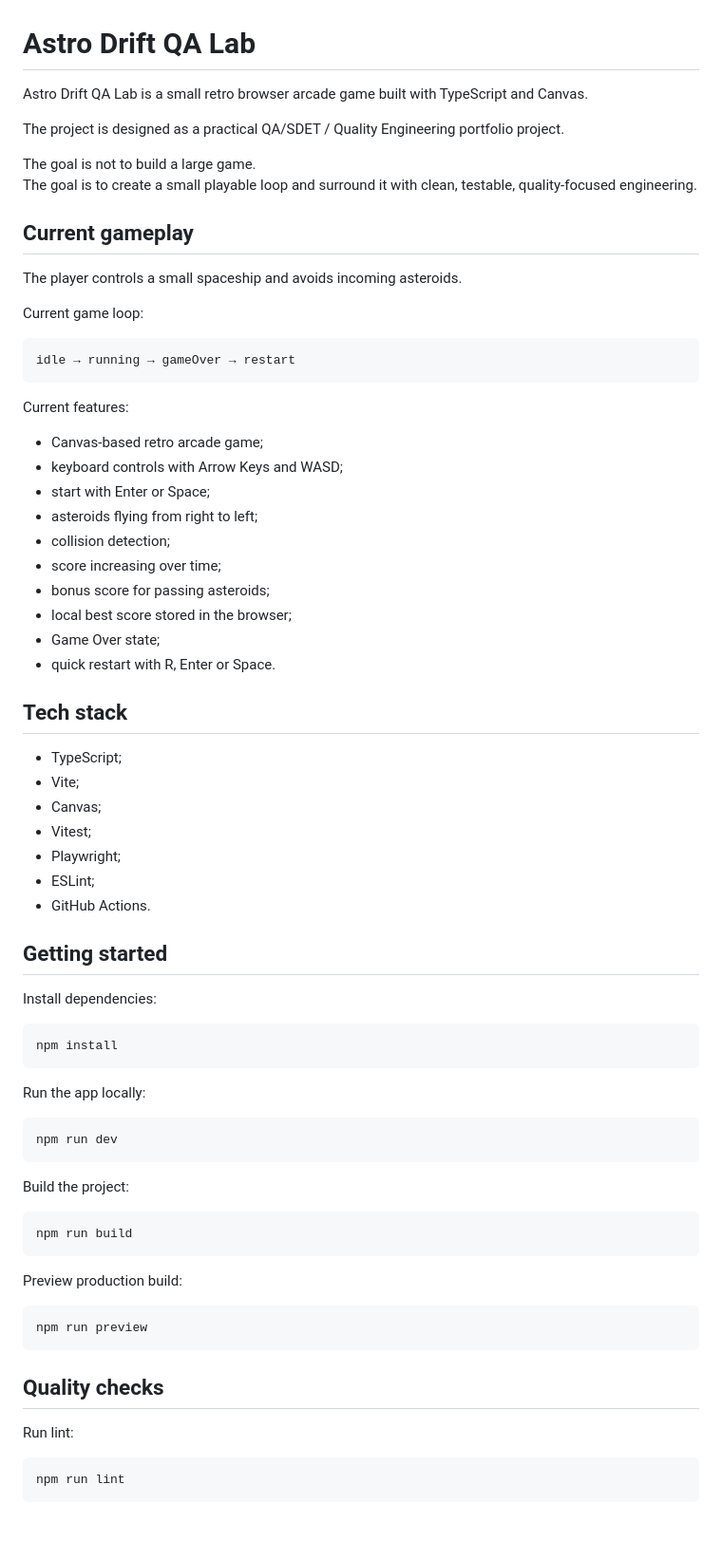
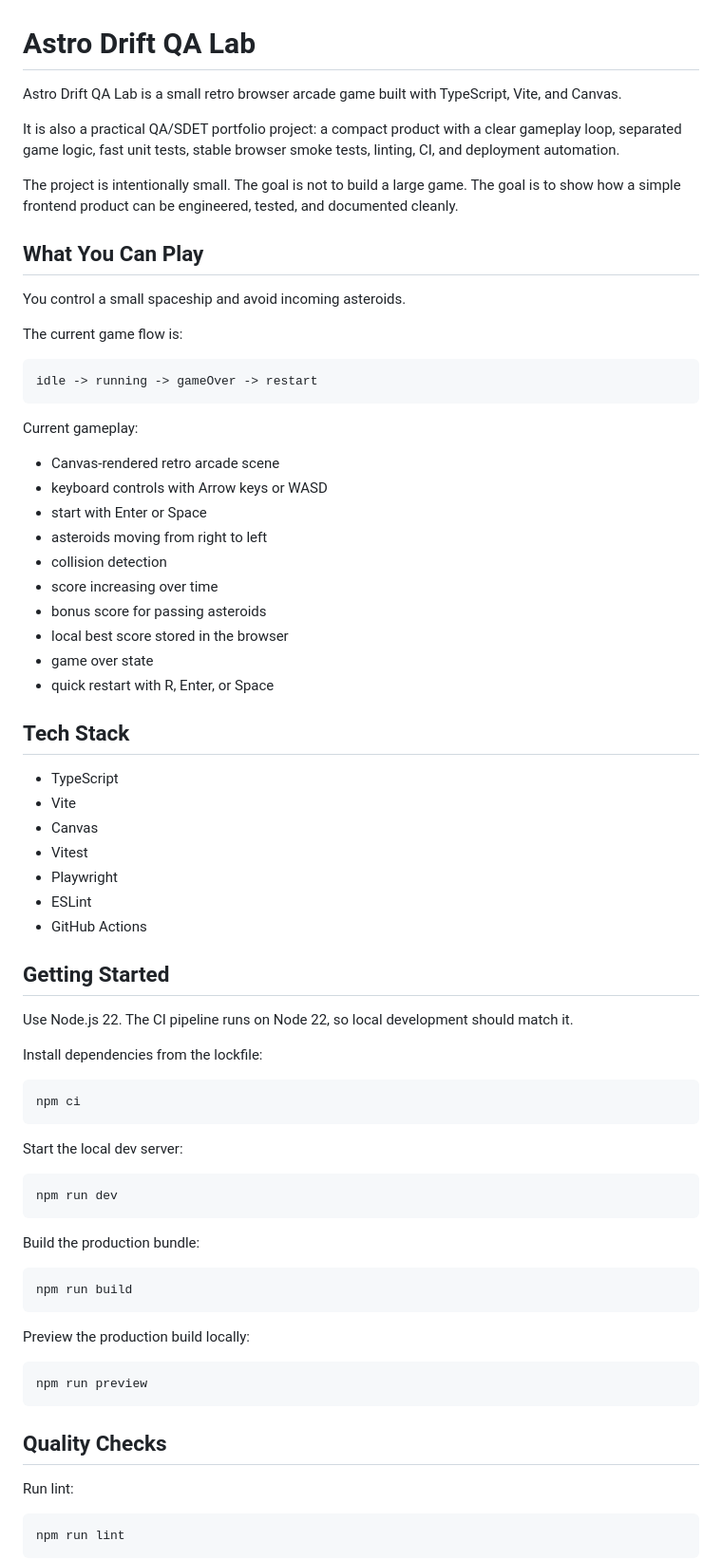
Before and after one commit to janmrow/astro-drift, a Markdown page: README.md, the part around one of its changes. Shown at 95% size. Rendered like a GitHub page; blank space fills up the shorter version.

````diff
--- a/README.md
+++ b/README.md
@@ -1,72 +1,73 @@
 # Astro Drift QA Lab
 
-Astro Drift QA Lab is a small retro browser arcade game built with TypeScript and Canvas.
+Astro Drift QA Lab is a small retro browser arcade game built with TypeScript, Vite, and Canvas.
 
-The project is designed as a practical QA/SDET / Quality Engineering portfolio project.
+It is also a practical QA/SDET portfolio project: a compact product with a clear gameplay loop, separated game logic, fast unit tests, stable browser smoke tests, linting, CI, and deployment automation.
 
-The goal is not to build a large game.
-The goal is to create a small playable loop and surround it with clean, testable, quality-focused engineering.
+The project is intentionally small. The goal is not to build a large game. The goal is to show how a simple frontend product can be engineered, tested, and documented cleanly.
 
-## Current gameplay
+## What You Can Play
 
-The player controls a small spaceship and avoids incoming asteroids.
+You control a small spaceship and avoid incoming asteroids.
 
-Current game loop:
+The current game flow is:
 
 ```text
-idle → running → gameOver → restart
+idle -> running -> gameOver -> restart
 ```
 
-Current features:
+Current gameplay:
 
-- Canvas-based retro arcade game;
-- keyboard controls with Arrow Keys and WASD;
-- start with Enter or Space;
-- asteroids flying from right to left;
-- collision detection;
-- score increasing over time;
-- bonus score for passing asteroids;
-- local best score stored in the browser;
-- Game Over state;
-- quick restart with R, Enter or Space.
+- Canvas-rendered retro arcade scene
+- keyboard controls with Arrow keys or WASD
+- start with Enter or Space
+- asteroids moving from right to left
+- collision detection
+- score increasing over time
+- bonus score for passing asteroids
+- local best score stored in the browser
+- game over state
+- quick restart with R, Enter, or Space
 
-## Tech stack
+## Tech Stack
 
-- TypeScript;
-- Vite;
-- Canvas;
-- Vitest;
-- Playwright;
-- ESLint;
-- GitHub Actions.
+- TypeScript
+- Vite
+- Canvas
+- Vitest
+- Playwright
+- ESLint
+- GitHub Actions
 
-## Getting started
+## Getting Started
 
-Install dependencies:
+Use Node.js 22. The CI pipeline runs on Node 22, so local development should match it.
+
+Install dependencies from the lockfile:
 
 ```bash
-npm install
+npm ci
 ```
 
-Run the app locally:
+Start the local dev server:
 
 ```bash
 npm run dev
 ```
 
-Build the project:
+Build the production bundle:
 
 ```bash
 npm run build
 ```
 
-Preview production build:
+Preview the production build locally:
 
 ```bash
 npm run preview
 ```
 
-## Quality checks
+## Quality Checks
 
 Run lint:
 
````
Also changed, not shown: other parts of README.md (+82 -83 lines).
